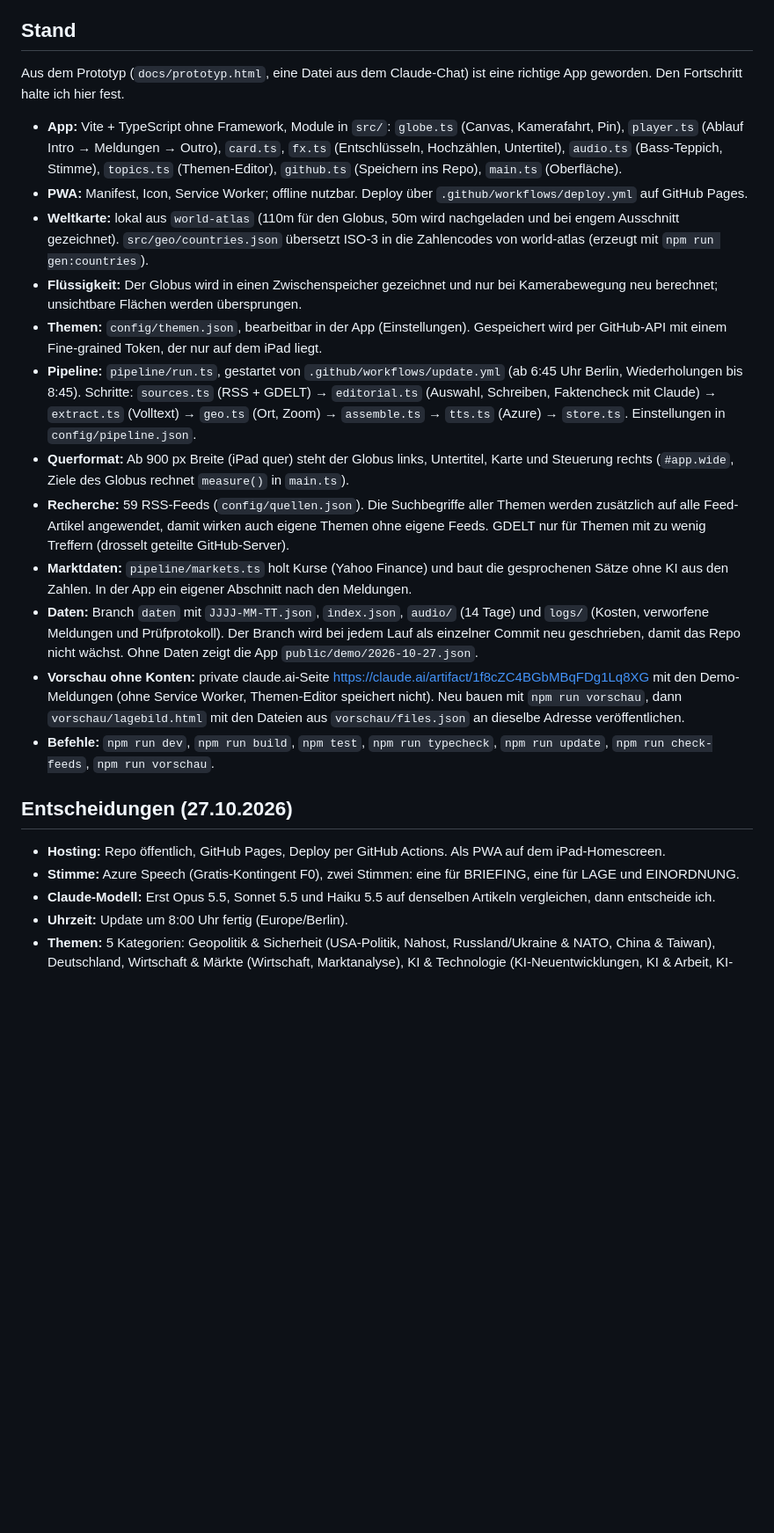
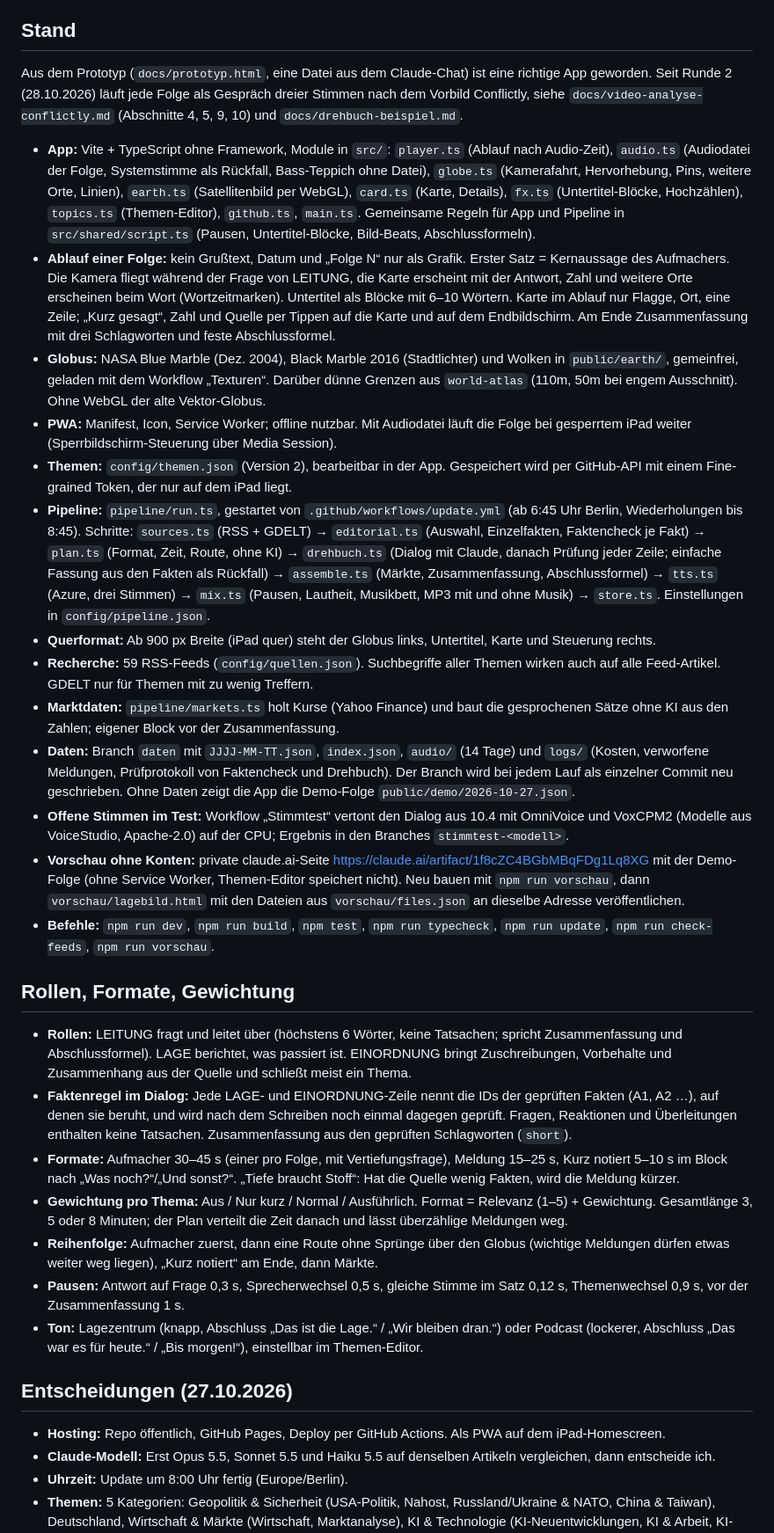
Before and after one commit to nilsvonchossy-arch/Lagebild, a Markdown page: CLAUDE.md, the part around one of its changes. Shown at 88% size. Rendered like a GitHub page; blank space fills up the shorter version.

```diff
--- a/CLAUDE.md
+++ b/CLAUDE.md
@@ -9,23 +9,32 @@ Ich will TikTok deinstallieren und trotzdem jeden Tag auf dem neuesten Stand ble
 - Nur den Stil der Vorbilder übernehmen, nicht ihre Inhalte und nicht ihr Militär-Drama. Keine Videoclips aus unklarer Quelle.
 
 ## Stand
-Aus dem Prototyp (`docs/prototyp.html`, eine Datei aus dem Claude-Chat) ist eine richtige App geworden. Den Fortschritt halte ich hier fest.
-- **App:** Vite + TypeScript ohne Framework, Module in `src/`: `globe.ts` (Canvas, Kamerafahrt, Pin), `player.ts` (Ablauf Intro → Meldungen → Outro), `card.ts`, `fx.ts` (Entschlüsseln, Hochzählen, Untertitel), `audio.ts` (Bass-Teppich, Stimme), `topics.ts` (Themen-Editor), `github.ts` (Speichern ins Repo), `main.ts` (Oberfläche).
-- **PWA:** Manifest, Icon, Service Worker; offline nutzbar. Deploy über `.github/workflows/deploy.yml` auf GitHub Pages.
-- **Weltkarte:** lokal aus `world-atlas` (110m für den Globus, 50m wird nachgeladen und bei engem Ausschnitt gezeichnet). `src/geo/countries.json` übersetzt ISO-3 in die Zahlencodes von world-atlas (erzeugt mit `npm run gen:countries`).
-- **Flüssigkeit:** Der Globus wird in einen Zwischenspeicher gezeichnet und nur bei Kamerabewegung neu berechnet; unsichtbare Flächen werden übersprungen.
-- **Themen:** `config/themen.json`, bearbeitbar in der App (Einstellungen). Gespeichert wird per GitHub-API mit einem Fine-grained Token, der nur auf dem iPad liegt.
-- **Pipeline:** `pipeline/run.ts`, gestartet von `.github/workflows/update.yml` (ab 6:45 Uhr Berlin, Wiederholungen bis 8:45). Schritte: `sources.ts` (RSS + GDELT) → `editorial.ts` (Auswahl, Schreiben, Faktencheck mit Claude) → `extract.ts` (Volltext) → `geo.ts` (Ort, Zoom) → `assemble.ts` → `tts.ts` (Azure) → `store.ts`. Einstellungen in `config/pipeline.json`.
-- **Querformat:** Ab 900 px Breite (iPad quer) steht der Globus links, Untertitel, Karte und Steuerung rechts (`#app.wide`, Ziele des Globus rechnet `measure()` in `main.ts`).
-- **Recherche:** 59 RSS-Feeds (`config/quellen.json`). Die Suchbegriffe aller Themen werden zusätzlich auf alle Feed-Artikel angewendet, damit wirken auch eigene Themen ohne eigene Feeds. GDELT nur für Themen mit zu wenig Treffern (drosselt geteilte GitHub-Server).
-- **Marktdaten:** `pipeline/markets.ts` holt Kurse (Yahoo Finance) und baut die gesprochenen Sätze ohne KI aus den Zahlen. In der App ein eigener Abschnitt nach den Meldungen.
-- **Daten:** Branch `daten` mit `JJJJ-MM-TT.json`, `index.json`, `audio/` (14 Tage) und `logs/` (Kosten, verworfene Meldungen und Prüfprotokoll). Der Branch wird bei jedem Lauf als einzelner Commit neu geschrieben, damit das Repo nicht wächst. Ohne Daten zeigt die App `public/demo/2026-10-27.json`.
-- **Vorschau ohne Konten:** private claude.ai-Seite https://claude.ai/artifact/1f8cZC4BGbMBqFDg1Lq8XG mit den Demo-Meldungen (ohne Service Worker, Themen-Editor speichert nicht). Neu bauen mit `npm run vorschau`, dann `vorschau/lagebild.html` mit den Dateien aus `vorschau/files.json` an dieselbe Adresse veröffentlichen.
+Aus dem Prototyp (`docs/prototyp.html`, eine Datei aus dem Claude-Chat) ist eine richtige App geworden. Seit Runde 2 (28.10.2026) läuft jede Folge als Gespräch dreier Stimmen nach dem Vorbild Conflictly, siehe `docs/video-analyse-conflictly.md` (Abschnitte 4, 5, 9, 10) und `docs/drehbuch-beispiel.md`.
+- **App:** Vite + TypeScript ohne Framework, Module in `src/`: `player.ts` (Ablauf nach Audio-Zeit), `audio.ts` (Audiodatei der Folge, Systemstimme als Rückfall, Bass-Teppich ohne Datei), `globe.ts` (Kamerafahrt, Hervorhebung, Pins, weitere Orte, Linien), `earth.ts` (Satellitenbild per WebGL), `card.ts` (Karte, Details), `fx.ts` (Untertitel-Blöcke, Hochzählen), `topics.ts` (Themen-Editor), `github.ts`, `main.ts`. Gemeinsame Regeln für App und Pipeline in `src/shared/script.ts` (Pausen, Untertitel-Blöcke, Bild-Beats, Abschlussformeln).
+- **Ablauf einer Folge:** kein Grußtext, Datum und „Folge N“ nur als Grafik. Erster Satz = Kernaussage des Aufmachers. Die Kamera fliegt während der Frage von LEITUNG, die Karte erscheint mit der Antwort, Zahl und weitere Orte erscheinen beim Wort (Wortzeitmarken). Untertitel als Blöcke mit 6–10 Wörtern. Karte im Ablauf nur Flagge, Ort, eine Zeile; „Kurz gesagt“, Zahl und Quelle per Tippen auf die Karte und auf dem Endbildschirm. Am Ende Zusammenfassung mit drei Schlagworten und feste Abschlussformel.
+- **Globus:** NASA Blue Marble (Dez. 2004), Black Marble 2016 (Stadtlichter) und Wolken in `public/earth/`, gemeinfrei, geladen mit dem Workflow „Texturen“. Darüber dünne Grenzen aus `world-atlas` (110m, 50m bei engem Ausschnitt). Ohne WebGL der alte Vektor-Globus.
+- **PWA:** Manifest, Icon, Service Worker; offline nutzbar. Mit Audiodatei läuft die Folge bei gesperrtem iPad weiter (Sperrbildschirm-Steuerung über Media Session).
+- **Themen:** `config/themen.json` (Version 2), bearbeitbar in der App. Gespeichert wird per GitHub-API mit einem Fine-grained Token, der nur auf dem iPad liegt.
+- **Pipeline:** `pipeline/run.ts`, gestartet von `.github/workflows/update.yml` (ab 6:45 Uhr Berlin, Wiederholungen bis 8:45). Schritte: `sources.ts` (RSS + GDELT) → `editorial.ts` (Auswahl, Einzelfakten, Faktencheck je Fakt) → `plan.ts` (Format, Zeit, Route, ohne KI) → `drehbuch.ts` (Dialog mit Claude, danach Prüfung jeder Zeile; einfache Fassung aus den Fakten als Rückfall) → `assemble.ts` (Märkte, Zusammenfassung, Abschlussformel) → `tts.ts` (Azure, drei Stimmen) → `mix.ts` (Pausen, Lautheit, Musikbett, MP3 mit und ohne Musik) → `store.ts`. Einstellungen in `config/pipeline.json`.
+- **Querformat:** Ab 900 px Breite (iPad quer) steht der Globus links, Untertitel, Karte und Steuerung rechts.
+- **Recherche:** 59 RSS-Feeds (`config/quellen.json`). Suchbegriffe aller Themen wirken auch auf alle Feed-Artikel. GDELT nur für Themen mit zu wenig Treffern.
+- **Marktdaten:** `pipeline/markets.ts` holt Kurse (Yahoo Finance) und baut die gesprochenen Sätze ohne KI aus den Zahlen; eigener Block vor der Zusammenfassung.
+- **Daten:** Branch `daten` mit `JJJJ-MM-TT.json`, `index.json`, `audio/` (14 Tage) und `logs/` (Kosten, verworfene Meldungen, Prüfprotokoll von Faktencheck und Drehbuch). Der Branch wird bei jedem Lauf als einzelner Commit neu geschrieben. Ohne Daten zeigt die App die Demo-Folge `public/demo/2026-10-27.json`.
+- **Offene Stimmen im Test:** Workflow „Stimmtest“ vertont den Dialog aus 10.4 mit OmniVoice und VoxCPM2 (Modelle aus VoiceStudio, Apache-2.0) auf der CPU; Ergebnis in den Branches `stimmtest-<modell>`.
+- **Vorschau ohne Konten:** private claude.ai-Seite https://claude.ai/artifact/1f8cZC4BGbMBqFDg1Lq8XG mit der Demo-Folge (ohne Service Worker, Themen-Editor speichert nicht). Neu bauen mit `npm run vorschau`, dann `vorschau/lagebild.html` mit den Dateien aus `vorschau/files.json` an dieselbe Adresse veröffentlichen.
 - **Befehle:** `npm run dev`, `npm run build`, `npm test`, `npm run typecheck`, `npm run update`, `npm run check-feeds`, `npm run vorschau`.
+
+## Rollen, Formate, Gewichtung
+- **Rollen:** LEITUNG fragt und leitet über (höchstens 6 Wörter, keine Tatsachen; spricht Zusammenfassung und Abschlussformel). LAGE berichtet, was passiert ist. EINORDNUNG bringt Zuschreibungen, Vorbehalte und Zusammenhang aus der Quelle und schließt meist ein Thema.
+- **Faktenregel im Dialog:** Jede LAGE- und EINORDNUNG-Zeile nennt die IDs der geprüften Fakten (A1, A2 …), auf denen sie beruht, und wird nach dem Schreiben noch einmal dagegen geprüft. Fragen, Reaktionen und Überleitungen enthalten keine Tatsachen. Zusammenfassung aus den geprüften Schlagworten (`short`).
+- **Formate:** Aufmacher 30–45 s (einer pro Folge, mit Vertiefungsfrage), Meldung 15–25 s, Kurz notiert 5–10 s im Block nach „Was noch?“/„Und sonst?“. „Tiefe braucht Stoff“: Hat die Quelle wenig Fakten, wird die Meldung kürzer.
+- **Gewichtung pro Thema:** Aus / Nur kurz / Normal / Ausführlich. Format = Relevanz (1–5) + Gewichtung. Gesamtlänge 3, 5 oder 8 Minuten; der Plan verteilt die Zeit danach und lässt überzählige Meldungen weg.
+- **Reihenfolge:** Aufmacher zuerst, dann eine Route ohne Sprünge über den Globus (wichtige Meldungen dürfen etwas weiter weg liegen), „Kurz notiert“ am Ende, dann Märkte.
+- **Pausen:** Antwort auf Frage 0,3 s, Sprecherwechsel 0,5 s, gleiche Stimme im Satz 0,12 s, Themenwechsel 0,9 s, vor der Zusammenfassung 1 s.
+- **Ton:** Lagezentrum (knapp, Abschluss „Das ist die Lage.“ / „Wir bleiben dran.“) oder Podcast (lockerer, Abschluss „Das war es für heute.“ / „Bis morgen!“), einstellbar im Themen-Editor.
 
 ## Entscheidungen (27.10.2026)
 - **Hosting:** Repo öffentlich, GitHub Pages, Deploy per GitHub Actions. Als PWA auf dem iPad-Homescreen.
-- **Stimme:** Azure Speech (Gratis-Kontingent F0), zwei Stimmen: eine für BRIEFING, eine für LAGE und EINORDNUNG.
 - **Claude-Modell:** Erst Opus 5.5, Sonnet 5.5 und Haiku 5.5 auf denselben Artikeln vergleichen, dann entscheide ich.
 - **Uhrzeit:** Update um 8:00 Uhr fertig (Europe/Berlin).
 - **Themen:** 5 Kategorien: Geopolitik & Sicherheit (USA-Politik, Nahost, Russland/Ukraine & NATO, China & Taiwan), Deutschland, Wirtschaft & Märkte (Wirtschaft, Marktanalyse), KI & Technologie (KI-Neuentwicklungen, KI & Arbeit, KI-Risiken & Regulierung, Cybersicherheit), Wissenschaft & Klima. Jede Meldung bekommt eine Relevanz 1–5. Eigene Themen kann ich im Interface hinzufügen; sie steuern die Recherche.
```
Also changed, not shown: other parts of CLAUDE.md (+37 -27 lines), docs/einrichtung.md (+5 -2 lines).
